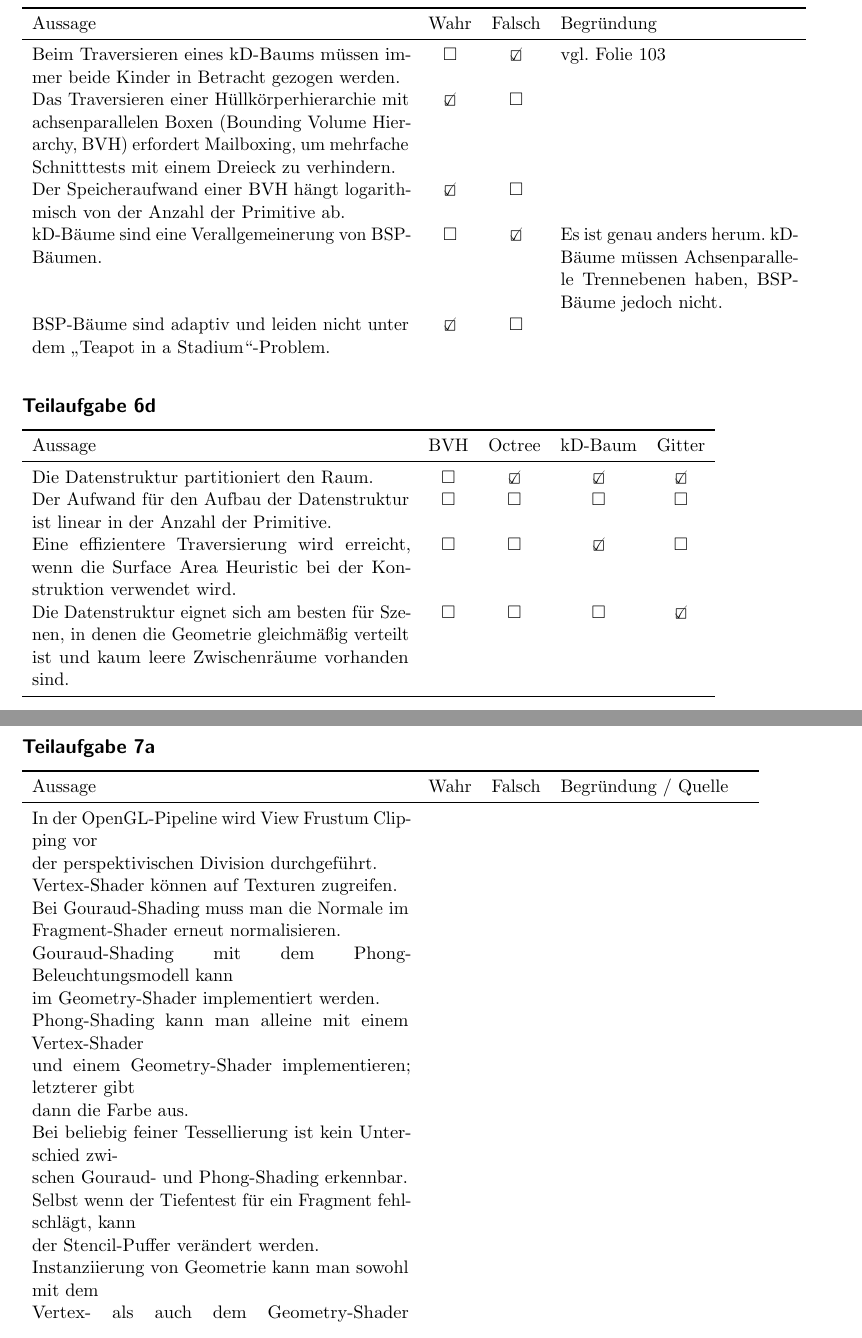
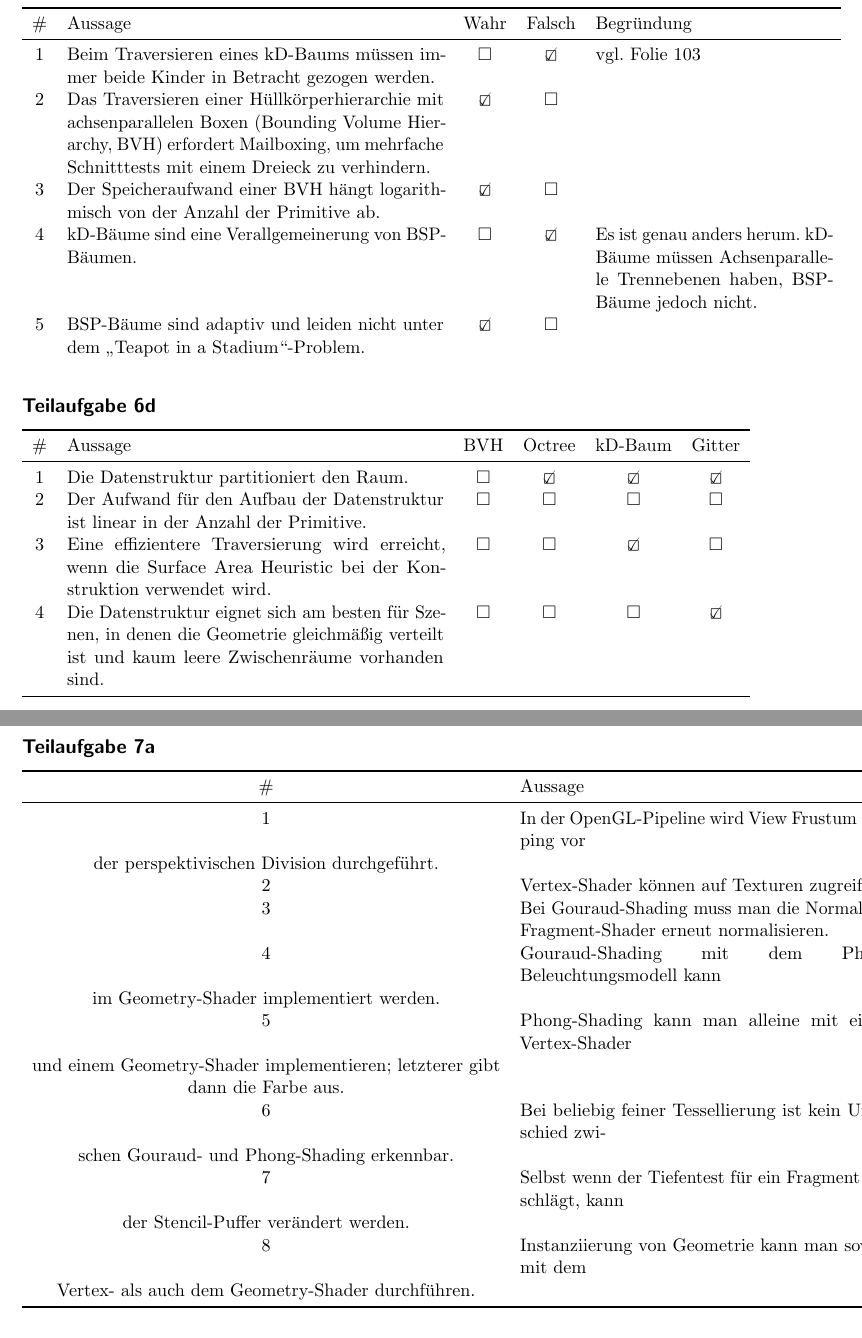
Before and after one commit to MartinThoma/KIT-Musterloesungen, a LaTeX document (CG/2014-Hauptklausur/2014-Hauptklausur.tex): two parts of pages 7 and 8 of 12, joined at a grey line, cut so that both start at the same text. Compiled offline with pdfLaTeX.

Commit message:
Add numbers to multiple choice questions

```diff
--- a/CG/2014-Hauptklausur/2014-Hauptklausur.tex
+++ b/CG/2014-Hauptklausur/2014-Hauptklausur.tex
@@ -198,36 +198,36 @@ Inklusive Schnittests der AABB Hüllkörper:
 \end{enumerate}
 
 \subsection*{Teilaufgabe 6c}
-\begin{tabular}{p{8cm}ccp{5cm}}\toprule
-Aussage & Wahr & Falsch & Begründung \\\midrule
-Beim Traversieren eines kD-Baums müssen immer beide Kinder in Betracht gezogen werden. & $\square$  & \CheckedBox & vgl. Folie 103\\
-Das Traversieren einer Hüllkörperhierarchie mit achsenparallelen Boxen (Bounding Volume Hierarchy, BVH) erfordert Mailboxing, um mehrfache Schnitttests mit einem Dreieck zu verhindern. & \CheckedBox & $\square$     & ~          \\
-Der Speicheraufwand einer BVH hängt logarithmisch von der Anzahl der Primitive ab. & \CheckedBox & $\square$      & ~          \\
-kD-Bäume sind eine Verallgemeinerung von BSP-Bäumen. & $\square$    & \CheckedBox & Es ist genau anders herum. kD-Bäume müssen Achsenparallele Trennebenen haben, BSP-Bäume jedoch nicht. \\
-BSP-Bäume sind adaptiv und leiden nicht unter dem \enquote{Teapot in a Stadium}-Problem. & \CheckedBox    & $\square$      & ~          \\
+\begin{tabular}{cp{8cm}ccp{5cm}}\toprule
+\# & Aussage & Wahr & Falsch & Begründung \\\midrule
+ 1 & Beim Traversieren eines kD-Baums müssen immer beide Kinder in Betracht gezogen werden. & $\square$  & \CheckedBox & vgl. Folie 103\\
+ 2 & Das Traversieren einer Hüllkörperhierarchie mit achsenparallelen Boxen (Bounding Volume Hierarchy, BVH) erfordert Mailboxing, um mehrfache Schnitttests mit einem Dreieck zu verhindern. & \CheckedBox & $\square$     & ~          \\
+ 3 & Der Speicheraufwand einer BVH hängt logarithmisch von der Anzahl der Primitive ab. & \CheckedBox & $\square$      & ~          \\
+ 4 & kD-Bäume sind eine Verallgemeinerung von BSP-Bäumen. & $\square$    & \CheckedBox & Es ist genau anders herum. kD-Bäume müssen Achsenparallele Trennebenen haben, BSP-Bäume jedoch nicht. \\
+ 5 & BSP-Bäume sind adaptiv und leiden nicht unter dem \enquote{Teapot in a Stadium}-Problem. & \CheckedBox    & $\square$      & ~          \\
 \end{tabular}
 
 \subsection*{Teilaufgabe 6d}
-\begin{tabular}{p{8cm}cccc}\toprule
-Aussage  & BVH & Octree & kD-Baum & Gitter \\\midrule
-Die Datenstruktur partitioniert den Raum. & $\square$   & \CheckedBox & \CheckedBox & \CheckedBox \\
-Der Aufwand für den Aufbau der Datenstruktur ist linear in der Anzahl der Primitive. & $\square$ & $\square$ & $\square$ & $\square$ \\
-Eine effizientere Traversierung wird erreicht, wenn die Surface Area Heuristic bei der Konstruktion verwendet wird. & $\square$ & $\square$ & \CheckedBox & $\square$ \\
-Die Datenstruktur eignet sich am besten für Szenen, in denen die Geometrie gleichmäßig verteilt ist und kaum leere Zwischenräume vorhanden sind. & $\square$ & $\square$ & $\square$ & \CheckedBox \\\bottomrule
+\begin{tabular}{cp{8cm}cccc}\toprule
+\# & Aussage  & BVH & Octree & kD-Baum & Gitter \\\midrule
+ 1 & Die Datenstruktur partitioniert den Raum. & $\square$   & \CheckedBox & \CheckedBox & \CheckedBox \\
+ 2 & Der Aufwand für den Aufbau der Datenstruktur ist linear in der Anzahl der Primitive. & $\square$ & $\square$ & $\square$ & $\square$ \\
+ 3 & Eine effizientere Traversierung wird erreicht, wenn die Surface Area Heuristic bei der Konstruktion verwendet wird. & $\square$ & $\square$ & \CheckedBox & $\square$ \\
+ 4 & Die Datenstruktur eignet sich am besten für Szenen, in denen die Geometrie gleichmäßig verteilt ist und kaum leere Zwischenräume vorhanden sind. & $\square$ & $\square$ & $\square$ & \CheckedBox \\\bottomrule
 \end{tabular}
 
 \section*{Aufgabe 7: Rasterisierung und OpenGL}
 \subsection*{Teilaufgabe 7a}
-\begin{tabular}{p{8cm}llp{4cm}}\toprule
-    Aussage & Wahr & Falsch & Begründung / Quelle \\\midrule
-    In der OpenGL-Pipeline wird View Frustum Clipping vor\\der perspektivischen Division durchgeführt.                                    & ~    & ~      & ~                   \\
-    Vertex-Shader können auf Texturen zugreifen.                                                                                          & ~    & ~      & ~                   \\
-    Bei Gouraud-Shading muss man die Normale im Fragment-Shader erneut normalisieren.                                                     & ~    & ~      & ~                   \\
-    Gouraud-Shading mit dem Phong-Beleuchtungsmodell kann\\im Geometry-Shader implementiert werden.                                       & ~    & ~      & ~                   \\
-    Phong-Shading kann man alleine mit einem Vertex-Shader\\und einem Geometry-Shader implementieren; letzterer gibt\\dann die Farbe aus. & ~    & ~      & ~                   \\
-    Bei beliebig feiner Tessellierung ist kein Unterschied zwi-\\schen Gouraud- und Phong-Shading erkennbar.                              & ~    & ~      & ~                   \\
-    Selbst wenn der Tiefentest für ein Fragment fehlschlägt, kann\\der Stencil-Puffer verändert werden.                                   & ~    & ~      & ~                   \\
-    Instanziierung von Geometrie kann man sowohl mit dem\\Vertex- als auch dem Geometry-Shader durchführen.                               & ~    & ~      & ~                   \\\bottomrule
+\begin{tabular}{cp{8cm}llp{4cm}}\toprule
+\# & Aussage & Wahr & Falsch & Begründung / Quelle \\\midrule
+ 1 & In der OpenGL-Pipeline wird View Frustum Clipping vor\\der perspektivischen Division durchgeführt.                                    & ~    & ~      & ~                   \\
+ 2 & Vertex-Shader können auf Texturen zugreifen.                                                                                          & ~    & ~      & ~                   \\
+ 3 & Bei Gouraud-Shading muss man die Normale im Fragment-Shader erneut normalisieren.                                                     & ~    & ~      & ~                   \\
+ 4 & Gouraud-Shading mit dem Phong-Beleuchtungsmodell kann\\im Geometry-Shader implementiert werden.                                       & ~    & ~      & ~                   \\
+ 5 & Phong-Shading kann man alleine mit einem Vertex-Shader\\und einem Geometry-Shader implementieren; letzterer gibt\\dann die Farbe aus. & ~    & ~      & ~                   \\
+ 6 & Bei beliebig feiner Tessellierung ist kein Unterschied zwi-\\schen Gouraud- und Phong-Shading erkennbar.                              & ~    & ~      & ~                   \\
+ 7 & Selbst wenn der Tiefentest für ein Fragment fehlschlägt, kann\\der Stencil-Puffer verändert werden.                                   & ~    & ~      & ~                   \\
+ 8 & Instanziierung von Geometrie kann man sowohl mit dem\\Vertex- als auch dem Geometry-Shader durchführen.                               & ~    & ~      & ~                   \\\bottomrule
 \end{tabular}
 
 \subsection*{Teilaufgabe 7b}
```
Also changed, not shown: CG/2014-Hauptklausur/2014-Hauptklausur.pdf, CG/2014-Hauptklausur/2014-Hauptklausur.tex (10 more changed lines).
